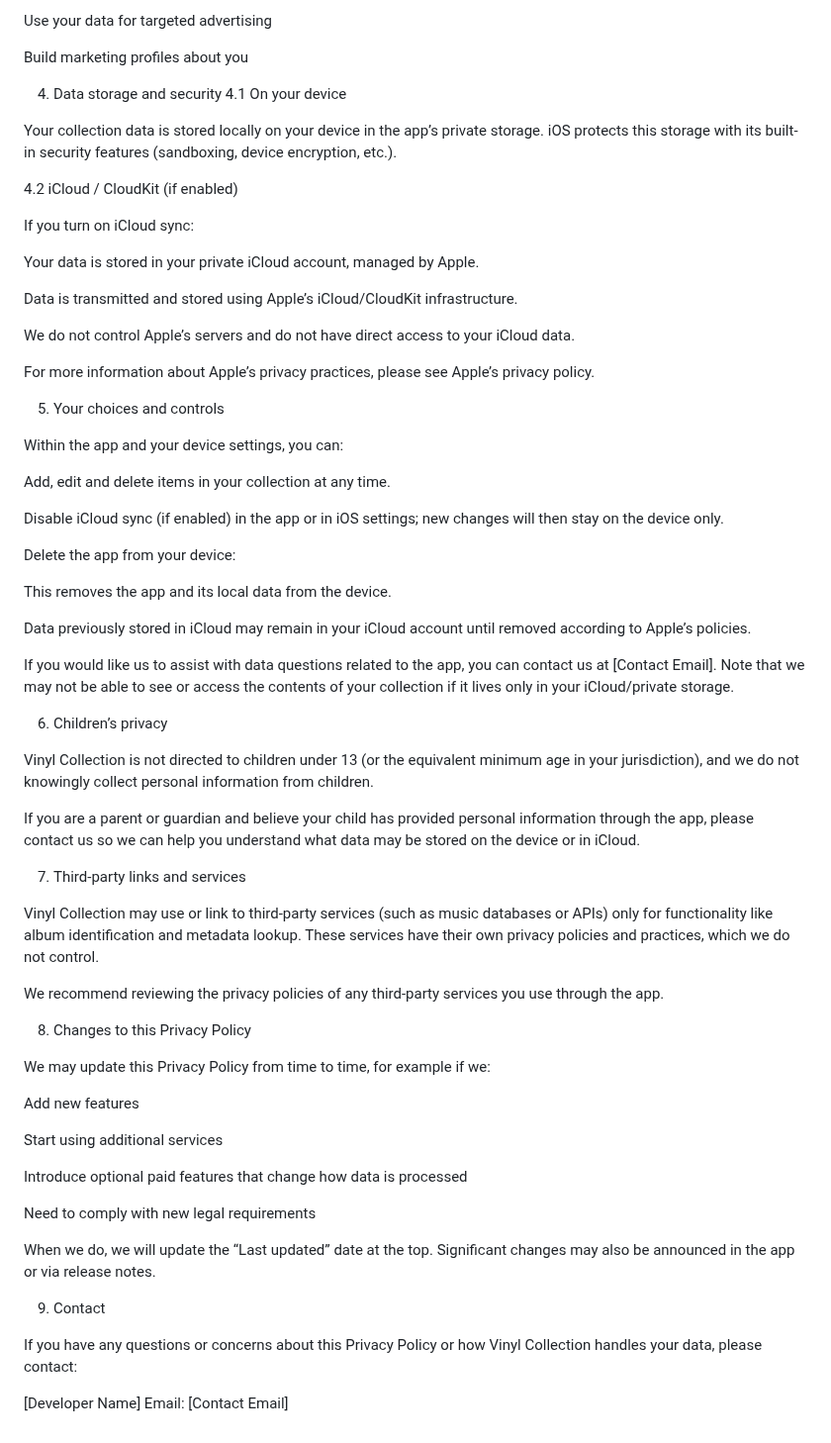
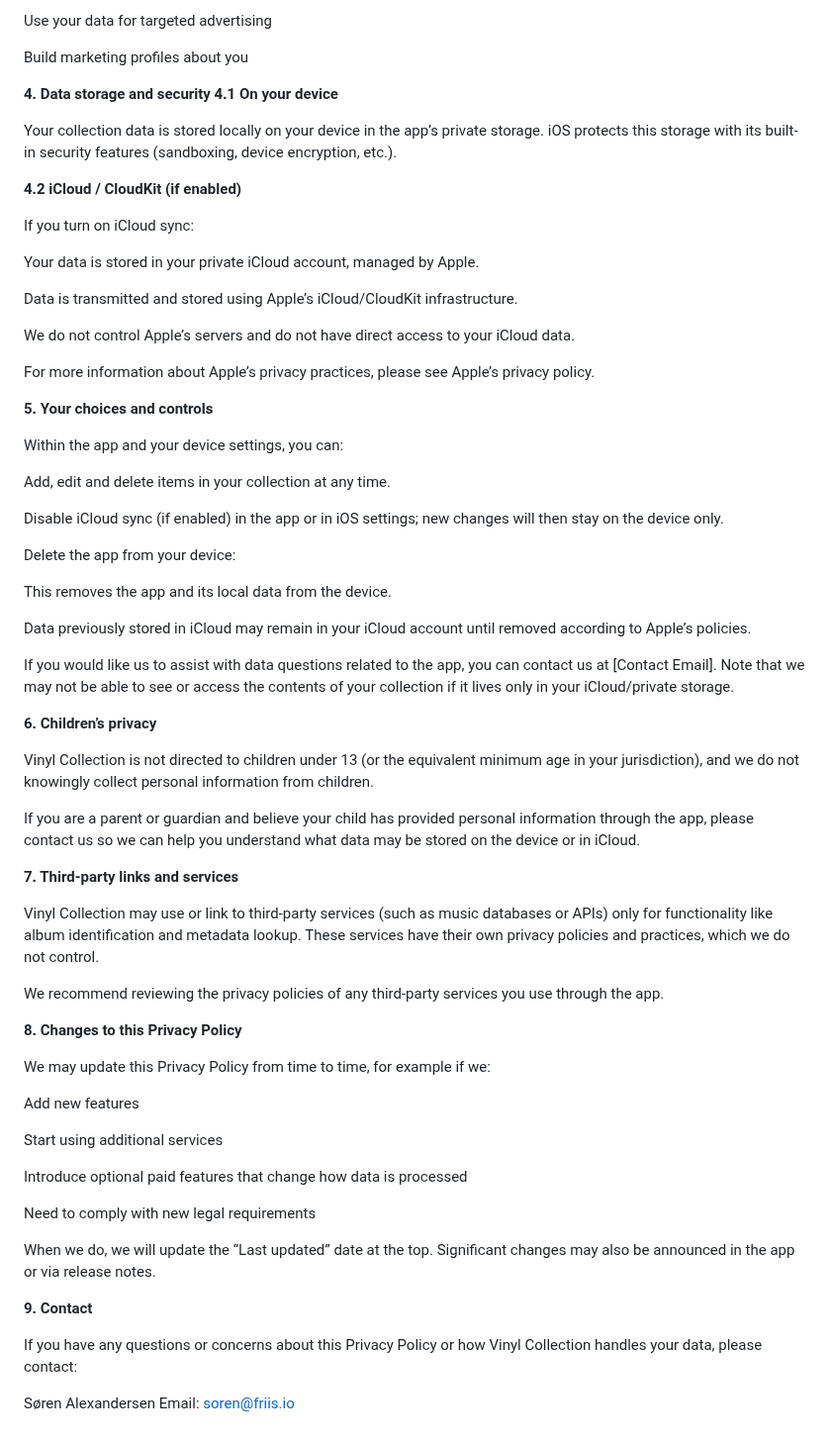
Before and after one commit to soren-alexandersen/VinylSessions, a Markdown page: privacypolicy.md, the part around one of its changes. Shown at 99% size. Drawn GitHub-style.

Commit message:
Update formatting and contact information in privacy policy

```diff
--- a/privacypolicy.md
+++ b/privacypolicy.md
@@ -101,12 +100,12 @@ Use your data for targeted advertising
 
 Build marketing profiles about you
 
-4. Data storage and security
-4.1 On your device
+**4. Data storage and security**
+**4.1 On your device**
 
 Your collection data is stored locally on your device in the app’s private storage. iOS protects this storage with its built-in security features (sandboxing, device encryption, etc.).
 
-4.2 iCloud / CloudKit (if enabled)
+**4.2 iCloud / CloudKit (if enabled)**
 
 If you turn on iCloud sync:
 
@@ -118,7 +117,7 @@ We do not control Apple’s servers and do not have direct access to your iCloud
 
 For more information about Apple’s privacy practices, please see Apple’s privacy policy.
 
-5. Your choices and controls
+**5. Your choices and controls**
 
 Within the app and your device settings, you can:
 
@@ -134,19 +133,19 @@ Data previously stored in iCloud may remain in your iCloud account until removed
 
 If you would like us to assist with data questions related to the app, you can contact us at [Contact Email]. Note that we may not be able to see or access the contents of your collection if it lives only in your iCloud/private storage.
 
-6. Children’s privacy
+**6. Children’s privacy**
 
 Vinyl Collection is not directed to children under 13 (or the equivalent minimum age in your jurisdiction), and we do not knowingly collect personal information from children.
 
 If you are a parent or guardian and believe your child has provided personal information through the app, please contact us so we can help you understand what data may be stored on the device or in iCloud.
 
-7. Third-party links and services
+**7. Third-party links and services**
 
 Vinyl Collection may use or link to third-party services (such as music databases or APIs) only for functionality like album identification and metadata lookup. These services have their own privacy policies and practices, which we do not control.
 
 We recommend reviewing the privacy policies of any third-party services you use through the app.
 
-8. Changes to this Privacy Policy
+**8. Changes to this Privacy Policy**
 
 We may update this Privacy Policy from time to time, for example if we:
 
@@ -160,9 +159,9 @@ Need to comply with new legal requirements
 
 When we do, we will update the “Last updated” date at the top. Significant changes may also be announced in the app or via release notes.
 
-9. Contact
+**9. Contact**
 
 If you have any questions or concerns about this Privacy Policy or how Vinyl Collection handles your data, please contact:
 
-[Developer Name]
-Email: [Contact Email]
+Søren Alexandersen
+Email: soren@friis.io
```
Also changed, not shown: other parts of privacypolicy.md (+9 -10 lines).
